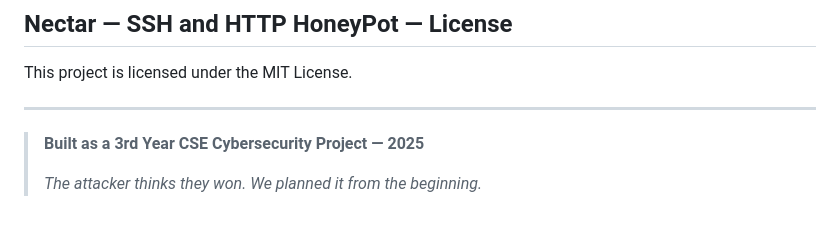
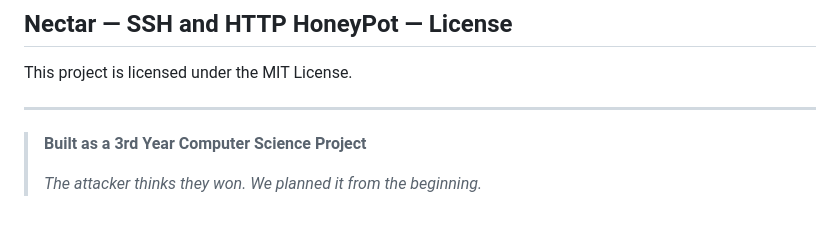
Before and after one commit to rs-mehrotra05/Nectar-HoneyPot, a Markdown page: README.md, the part around the change. Drawn GitHub-style.

Commit message:
Update project description in README

```diff
--- a/README.md
+++ b/README.md
@@ -359,6 +359,6 @@ This project is licensed under the MIT License.
 
 ---
 
-> **Built as a 3rd Year CSE Cybersecurity Project — 2025**
+> **Built as a 3rd Year Computer Science Project**
 >
 > *The attacker thinks they won. We planned it from the beginning.*
```
